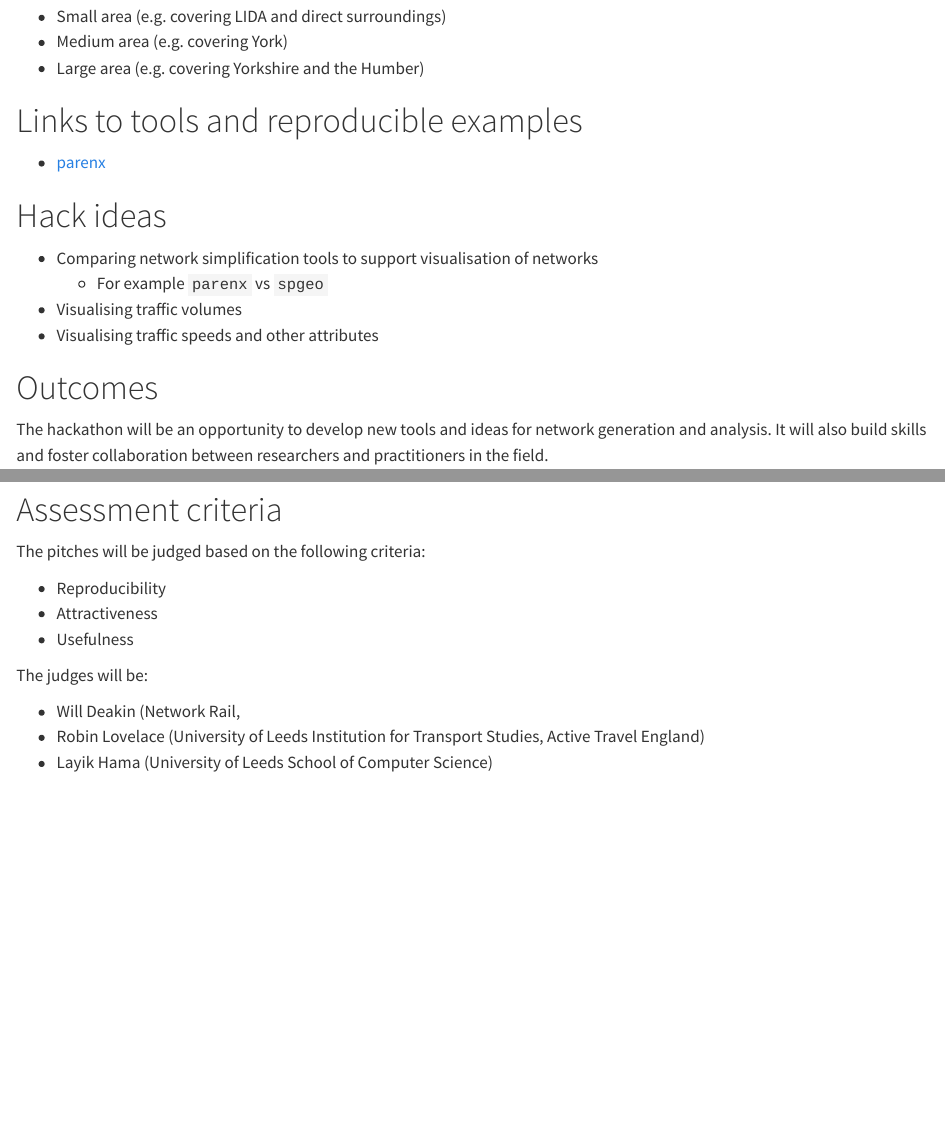
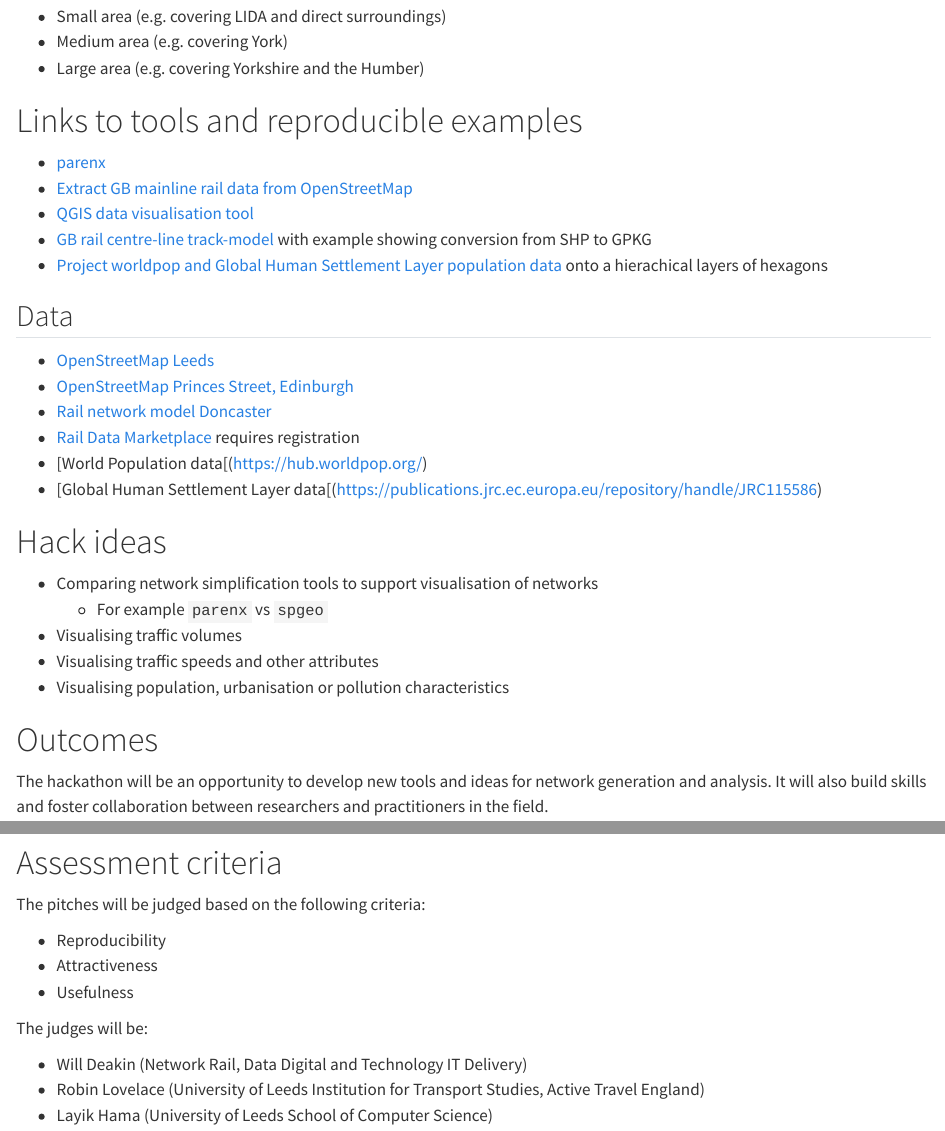
Before and after one commit to Robinlovelace/netvishack, a Quarto document (README.qmd): the page in a window 1100 px wide, from 1150 px down, and a second part further down, joined at a grey line. Rendered offline with R 4.5, knitr and Pandoc in place of Quarto, with nearby package versions; drawn as R Markdown's standard HTML page in place of the format the file asks for.

Commit message:
update with suggestions

```diff
--- a/README.qmd
+++ b/README.qmd
@@ -54,6 +54,18 @@
 # Links to tools and reproducible examples
 
 - [parenx](https://github.com/anisotropi4/parenx)
+- [Extract GB mainline rail data from OpenStreetMap](https://github.com/anisotropi4/magpie)
+- [QGIS data visualisation tool](https://qgis.org)
+- [GB rail centre-line track-model](https://github.com/openraildata/network-rail-gis) with example showing conversion from SHP to GPKG
+- [Project worldpop and Global Human Settlement Layer population data](https://github.com/anisotropi4/puffin) onto a hierachical layers of hexagons
+
+## Data
+- [OpenStreetMap Leeds](https://github.com/anisotropi4/parenx/blob/main/data/osm_leeds.geojson)
+- [OpenStreetMap Princes Street, Edinburgh](https://github.com/anisotropi4/parenx/blob/main/data/osm_leeds.geojson)
+- [Rail network model Doncaster](https://github.com/anisotropi4/parenx/blob/main/data/rnet_doncaster_rail.geojson)
+- [Rail Data Marketplace](https://raildata.org.uk) requires registration
+- [World Population data[(https://hub.worldpop.org/)
+- [Global Human Settlement Layer data[(https://publications.jrc.ec.europa.eu/repository/handle/JRC115586)
 
 # Hack ideas
 
@@ -61,6 +73,7 @@
   - For example `parenx` vs `spgeo`
 - Visualising traffic volumes
 - Visualising traffic speeds and other attributes
+- Visualising population, urbanisation or pollution characteristics
 
 # Outcomes
 
@@ -89,6 +102,6 @@
 
 The judges will be:
 
-- Will Deakin (Network Rail,
+- Will Deakin (Network Rail, Data Digital and Technology IT Delivery)
 - Robin Lovelace (University of Leeds Institution for Transport Studies, Active Travel England)
 - Layik Hama (University of Leeds School of Computer Science)
```
